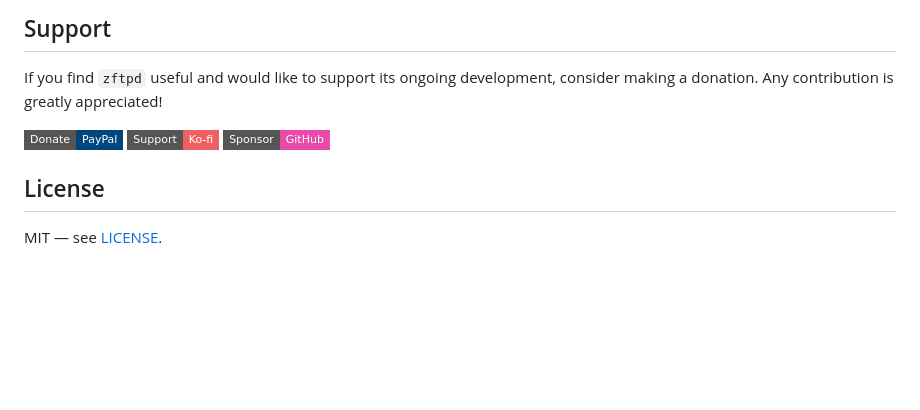
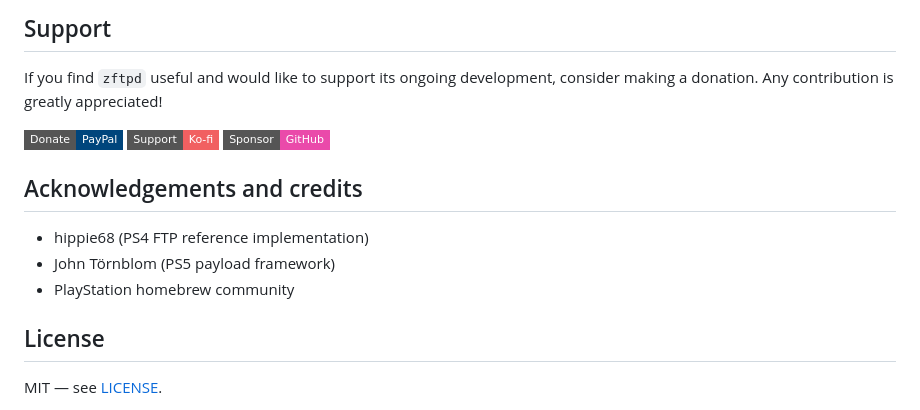
Before and after one commit to seregonwar/zftpd, a Markdown page: README.md, the part around the change. Drawn GitHub-style; badges without logos; blank space fills up the shorter version.

Commit message:
Add acknowledgements and credits to README
Added acknowledgements and credits section with contributors.

```diff
--- a/README.md
+++ b/README.md
@@ -183,6 +183,11 @@ If you find `zftpd` useful and would like to support its ongoing development, co
 [![Support Ko-fi](https://img.shields.io/badge/Support-Ko--fi-F16061?style=flat-square&logo=ko-fi&logoColor=white)](https://ko-fi.com/seregon)
 [![Sponsor GitHub](https://img.shields.io/badge/Sponsor-GitHub-EA4AAA?style=flat-square&logo=github&logoColor=white)](https://github.com/sponsors/seregonwar)
 
+## Acknowledgements and credits
+- hippie68 (PS4 FTP reference implementation)
+- John Törnblom (PS5 payload framework)
+- PlayStation homebrew community
+
 ## License
 
 MIT — see [LICENSE](LICENSE).
```
